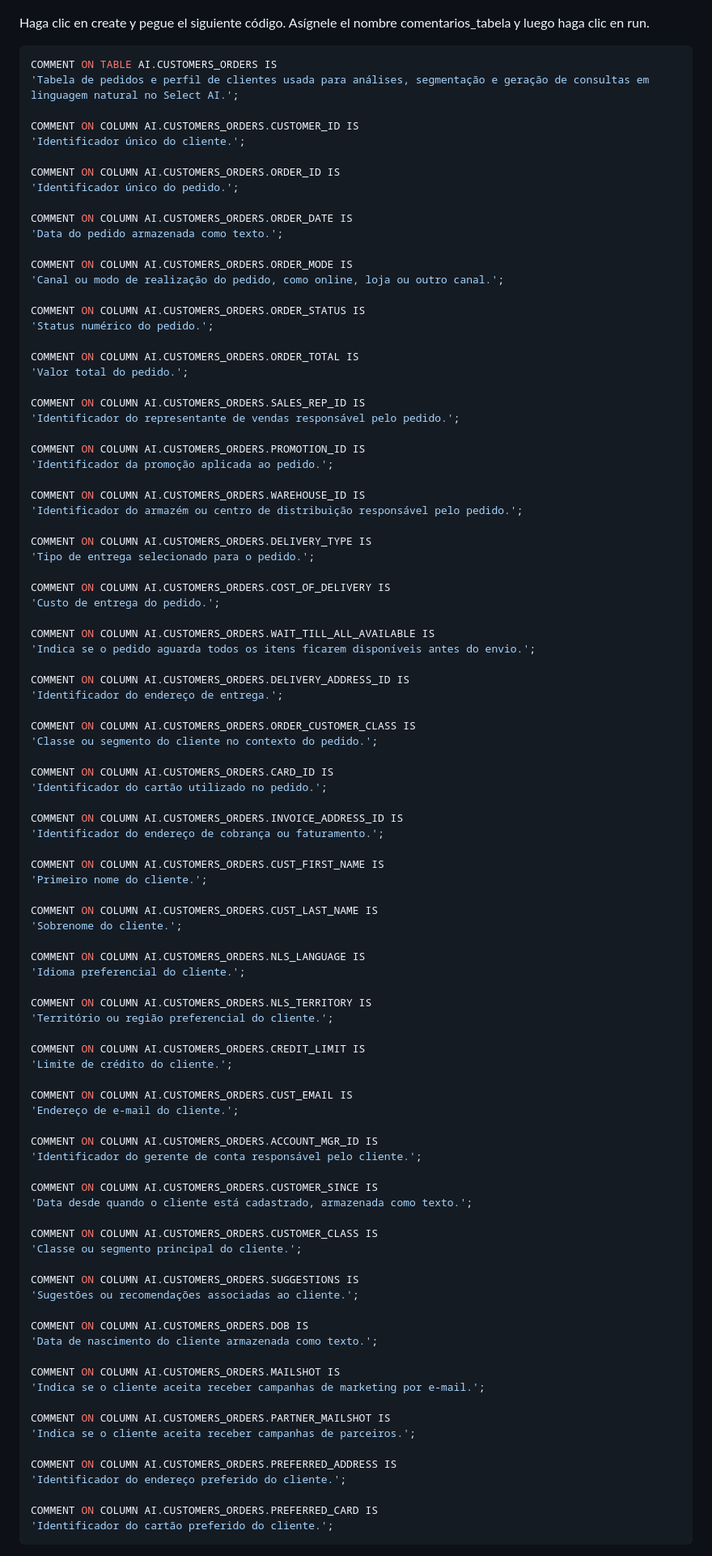
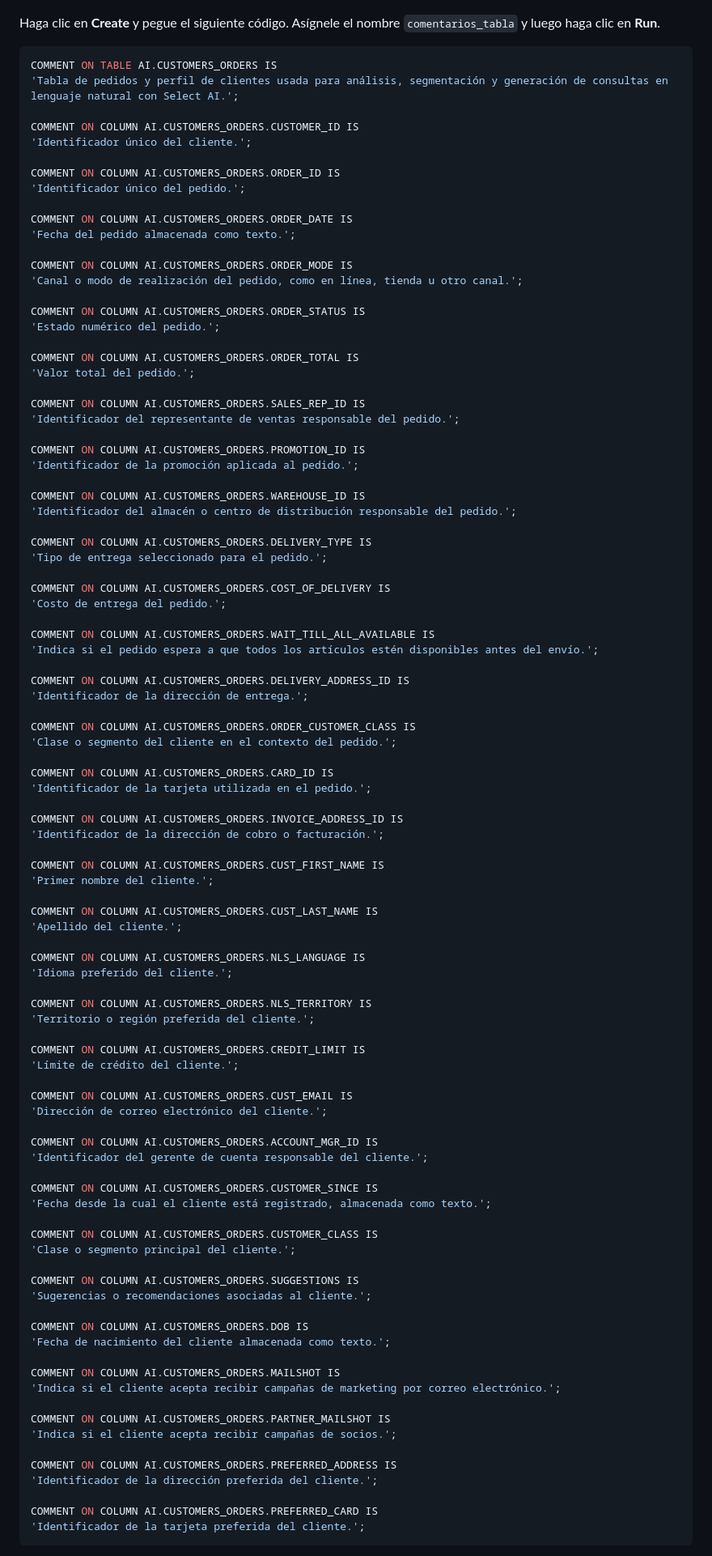
Before and after one commit to oracle-labs-ai/workshop-dataplatform-esp, a Markdown page: autonomousdb/autonomousdb.md, the part around one of its changes. Shown at 81% size. GitHub-like rendering.

Commit message:
Mejora lenguaje del laboratorio Autonomous

````diff
--- a/autonomousdb/autonomousdb.md
+++ b/autonomousdb/autonomousdb.md
@@ -254,103 +262,103 @@ Ahora agregaremos comentarios a la tabla CUSTOMERS_ORDERS para facilitar el uso
 
 ![apex07](images/apex07.png)
 
-Haga clic en create y pegue el siguiente código. Asígnele el nombre comentarios_tabela y luego haga clic en run.
+Haga clic en **Create** y pegue el siguiente código. Asígnele el nombre `comentarios_tabla` y luego haga clic en **Run**.
 
 ``` sql
 COMMENT ON TABLE AI.CUSTOMERS_ORDERS IS
-'Tabela de pedidos e perfil de clientes usada para análises, segmentação e geração de consultas em linguagem natural no Select AI.';
+'Tabla de pedidos y perfil de clientes usada para análisis, segmentación y generación de consultas en lenguaje natural con Select AI.';
 
 COMMENT ON COLUMN AI.CUSTOMERS_ORDERS.CUSTOMER_ID IS
-'Identificador único do cliente.';
+'Identificador único del cliente.';
 
 COMMENT ON COLUMN AI.CUSTOMERS_ORDERS.ORDER_ID IS
-'Identificador único do pedido.';
+'Identificador único del pedido.';
 
 COMMENT ON COLUMN AI.CUSTOMERS_ORDERS.ORDER_DATE IS
-'Data do pedido armazenada como texto.';
+'Fecha del pedido almacenada como texto.';
 
 COMMENT ON COLUMN AI.CUSTOMERS_ORDERS.ORDER_MODE IS
-'Canal ou modo de realização do pedido, como online, loja ou outro canal.';
+'Canal o modo de realización del pedido, como en línea, tienda u otro canal.';
 
 COMMENT ON COLUMN AI.CUSTOMERS_ORDERS.ORDER_STATUS IS
-'Status numérico do pedido.';
+'Estado numérico del pedido.';
 
 COMMENT ON COLUMN AI.CUSTOMERS_ORDERS.ORDER_TOTAL IS
-'Valor total do pedido.';
+'Valor total del pedido.';
 
 COMMENT ON COLUMN AI.CUSTOMERS_ORDERS.SALES_REP_ID IS
-'Identificador do representante de vendas responsável pelo pedido.';
+'Identificador del representante de ventas responsable del pedido.';
 
 COMMENT ON COLUMN AI.CUSTOMERS_ORDERS.PROMOTION_ID IS
-'Identificador da promoção aplicada ao pedido.';
+'Identificador de la promoción aplicada al pedido.';
 
 COMMENT ON COLUMN AI.CUSTOMERS_ORDERS.WAREHOUSE_ID IS
-'Identificador do armazém ou centro de distribuição responsável pelo pedido.';
+'Identificador del almacén o centro de distribución responsable del pedido.';
 
 COMMENT ON COLUMN AI.CUSTOMERS_ORDERS.DELIVERY_TYPE IS
-'Tipo de entrega selecionado para o pedido.';
+'Tipo de entrega seleccionado para el pedido.';
 
 COMMENT ON COLUMN AI.CUSTOMERS_ORDERS.COST_OF_DELIVERY IS
-'Custo de entrega do pedido.';
+'Costo de entrega del pedido.';
 
 COMMENT ON COLUMN AI.CUSTOMERS_ORDERS.WAIT_TILL_ALL_AVAILABLE IS
-'Indica se o pedido aguarda todos os itens ficarem disponíveis antes do envio.';
+'Indica si el pedido espera a que todos los artículos estén disponibles antes del envío.';
 
 COMMENT ON COLUMN AI.CUSTOMERS_ORDERS.DELIVERY_ADDRESS_ID IS
-'Identificador do endereço de entrega.';
+'Identificador de la dirección de entrega.';
 
 COMMENT ON COLUMN AI.CUSTOMERS_ORDERS.ORDER_CUSTOMER_CLASS IS
-'Classe ou segmento do cliente no contexto do pedido.';
+'Clase o segmento del cliente en el contexto del pedido.';
 
 COMMENT ON COLUMN AI.CUSTOMERS_ORDERS.CARD_ID IS
-'Identificador do cartão utilizado no pedido.';
+'Identificador de la tarjeta utilizada en el pedido.';
 
 COMMENT ON COLUMN AI.CUSTOMERS_ORDERS.INVOICE_ADDRESS_ID IS
-'Identificador do endereço de cobrança ou faturamento.';
+'Identificador de la dirección de cobro o facturación.';
 
 COMMENT ON COLUMN AI.CUSTOMERS_ORDERS.CUST_FIRST_NAME IS
-'Primeiro nome do cliente.';
+'Primer nombre del cliente.';
 
 COMMENT ON COLUMN AI.CUSTOMERS_ORDERS.CUST_LAST_NAME IS
-'Sobrenome do cliente.';
+'Apellido del cliente.';
 
 COMMENT ON COLUMN AI.CUSTOMERS_ORDERS.NLS_LANGUAGE IS
-'Idioma preferencial do cliente.';
+'Idioma preferido del cliente.';
 
 COMMENT ON COLUMN AI.CUSTOMERS_ORDERS.NLS_TERRITORY IS
-'Território ou região preferencial do cliente.';
+'Territorio o región preferida del cliente.';
 
 COMMENT ON COLUMN AI.CUSTOMERS_ORDERS.CREDIT_LIMIT IS
-'Limite de crédito do cliente.';
+'Límite de crédito del cliente.';
 
 COMMENT ON COLUMN AI.CUSTOMERS_ORDERS.CUST_EMAIL IS
-'Endereço de e-mail do cliente.';
+'Dirección de correo electrónico del cliente.';
 
 COMMENT ON COLUMN AI.CUSTOMERS_ORDERS.ACCOUNT_MGR_ID IS
-'Identificador do gerente de conta responsável pelo cliente.';
+'Identificador del gerente de cuenta responsable del cliente.';
 
 COMMENT ON COLUMN AI.CUSTOMERS_ORDERS.CUSTOMER_SINCE IS
-'Data desde quando o cliente está cadastrado, armazenada como texto.';
+'Fecha desde la cual el cliente está registrado, almacenada como texto.';
 
 COMMENT ON COLUMN AI.CUSTOMERS_ORDERS.CUSTOMER_CLASS IS
-'Classe ou segmento principal do cliente.';
+'Clase o segmento principal del cliente.';
 
 COMMENT ON COLUMN AI.CUSTOMERS_ORDERS.SUGGESTIONS IS
-'Sugestões ou recomendações associadas ao cliente.';
+'Sugerencias o recomendaciones asociadas al cliente.';
 
 COMMENT ON COLUMN AI.CUSTOMERS_ORDERS.DOB IS
-'Data de nascimento do cliente armazenada como texto.';
+'Fecha de nacimiento del cliente almacenada como texto.';
 
 COMMENT ON COLUMN AI.CUSTOMERS_ORDERS.MAILSHOT IS
-'Indica se o cliente aceita receber campanhas de marketing por e-mail.';
+'Indica si el cliente acepta recibir campañas de marketing por correo electrónico.';
 
 COMMENT ON COLUMN AI.CUSTOMERS_ORDERS.PARTNER_MAILSHOT IS
-'Indica se o cliente aceita receber campanhas de parceiros.';
+'Indica si el cliente acepta recibir campañas de socios.';
 
 COMMENT ON COLUMN AI.CUSTOMERS_ORDERS.PREFERRED_ADDRESS IS
-'Identificador do endereço preferido do cliente.';
+'Identificador de la dirección preferida del cliente.';
 
 COMMENT ON COLUMN AI.CUSTOMERS_ORDERS.PREFERRED_CARD IS
-'Identificador do cartão preferido do cliente.';
+'Identificador de la tarjeta preferida del cliente.';
 ```
 
````
Also changed, not shown: other parts of autonomousdb/autonomousdb.md (+51 -43 lines).
